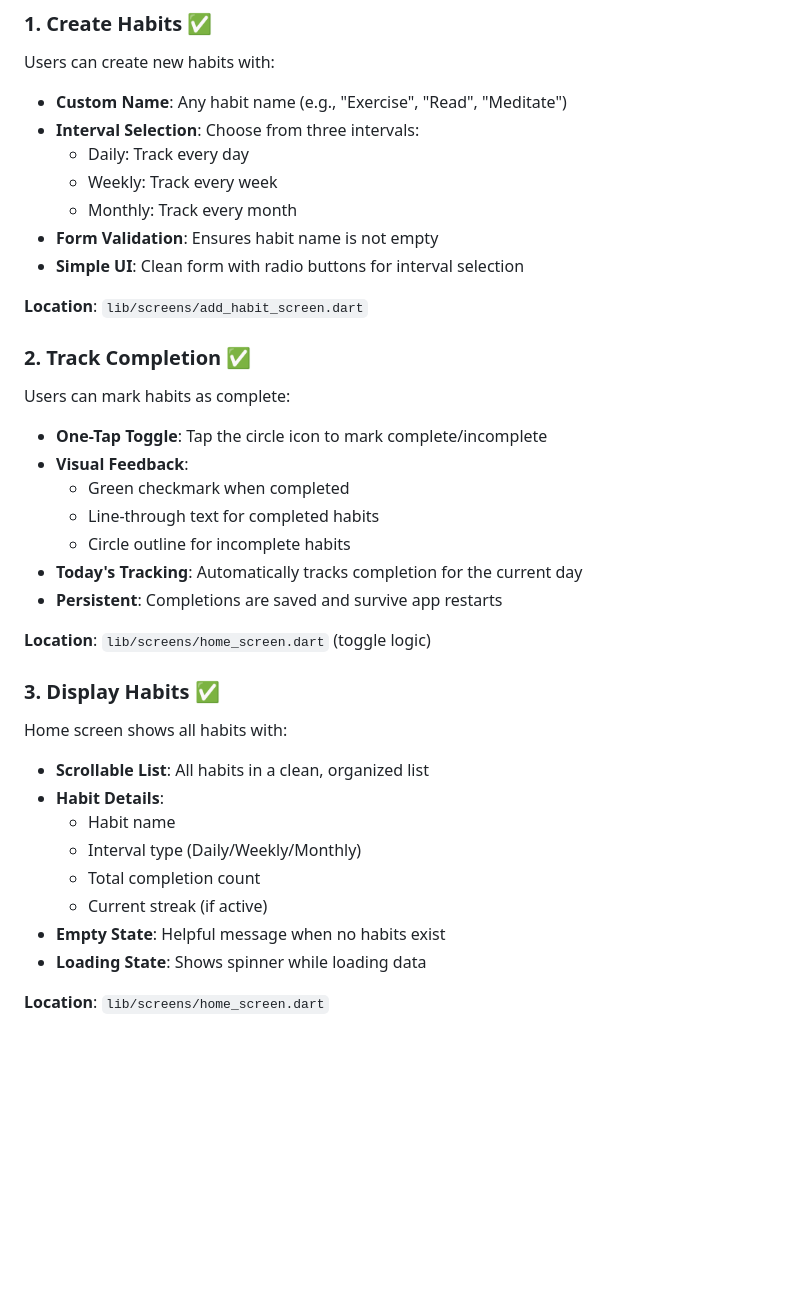
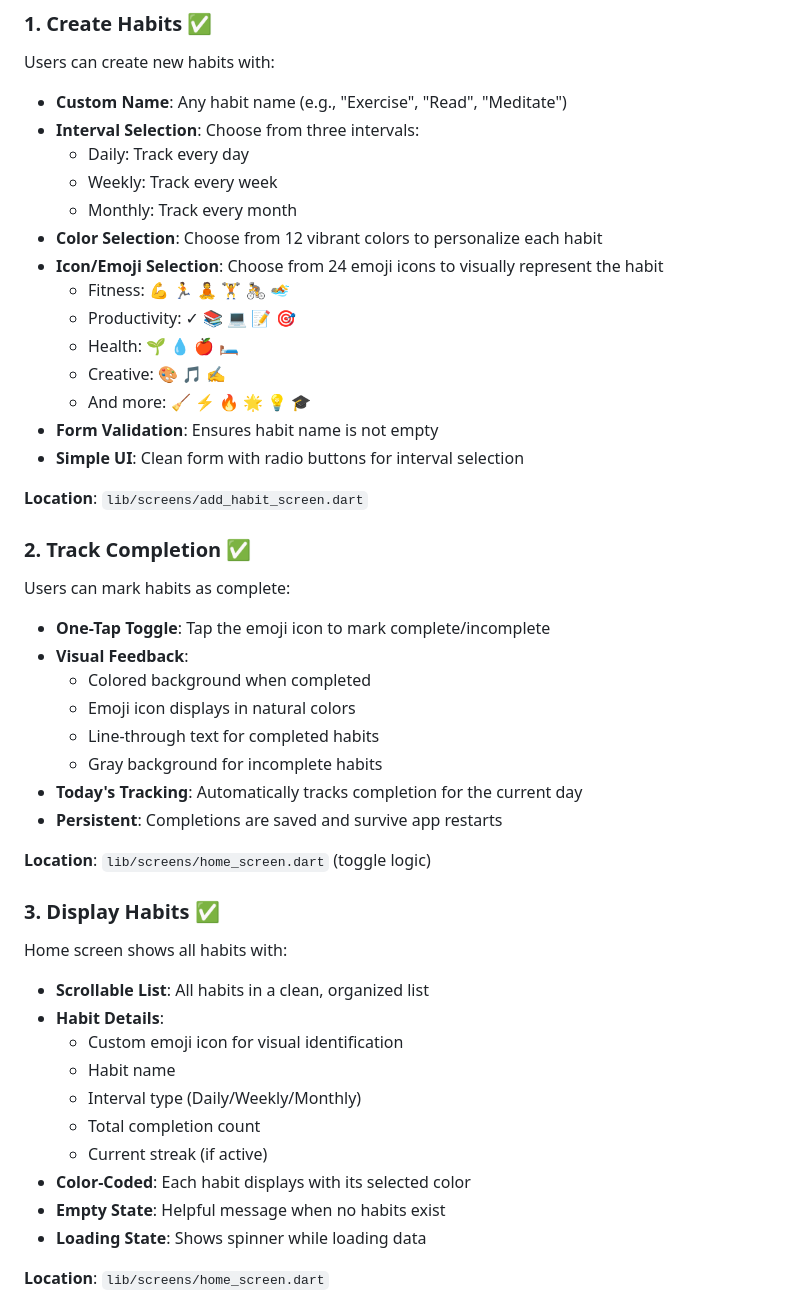
Before and after one commit to fahmed93/habits, a Markdown page: docs/FEATURES.md, the part around one of its changes. Rendered like a GitHub page; blank space fills up the shorter version.

Commit message:
Update documentation with emoji/icon selector feature details
Co-authored-by: fahmed93 <4407704+fahmed93@users.noreply.github.com>

```diff
--- a/docs/FEATURES.md
+++ b/docs/FEATURES.md
@@ -9,6 +9,13 @@ Users can create new habits with:
   - Daily: Track every day
   - Weekly: Track every week
   - Monthly: Track every month
+- **Color Selection**: Choose from 12 vibrant colors to personalize each habit
+- **Icon/Emoji Selection**: Choose from 24 emoji icons to visually represent the habit
+  - Fitness: 💪 🏃 🧘 🏋️ 🚴 🏊
+  - Productivity: ✓ 📚 💻 📝 🎯
+  - Health: 🌱 💧 🍎 🛏️
+  - Creative: 🎨 🎵 ✍️
+  - And more: 🧹 ⚡ 🔥 🌟 💡 🎓
 - **Form Validation**: Ensures habit name is not empty
 - **Simple UI**: Clean form with radio buttons for interval selection
 
@@ -16,11 +23,12 @@ Users can create new habits with:
 
 ### 2. Track Completion ✅
 Users can mark habits as complete:
-- **One-Tap Toggle**: Tap the circle icon to mark complete/incomplete
+- **One-Tap Toggle**: Tap the emoji icon to mark complete/incomplete
 - **Visual Feedback**:
-  - Green checkmark when completed
+  - Colored background when completed
+  - Emoji icon displays in natural colors
   - Line-through text for completed habits
-  - Circle outline for incomplete habits
+  - Gray background for incomplete habits
 - **Today's Tracking**: Automatically tracks completion for the current day
 - **Persistent**: Completions are saved and survive app restarts
 
@@ -30,10 +38,12 @@ Users can mark habits as complete:
 Home screen shows all habits with:
 - **Scrollable List**: All habits in a clean, organized list
 - **Habit Details**:
+  - Custom emoji icon for visual identification
   - Habit name
   - Interval type (Daily/Weekly/Monthly)
   - Total completion count
   - Current streak (if active)
+- **Color-Coded**: Each habit displays with its selected color
 - **Empty State**: Helpful message when no habits exist
 - **Loading State**: Shows spinner while loading data
 
```
Also changed, not shown: other parts of docs/FEATURES.md (+6 -3 lines), docs/EMOJI_ICON_FEATURE.md (added, +195 -0 lines).
